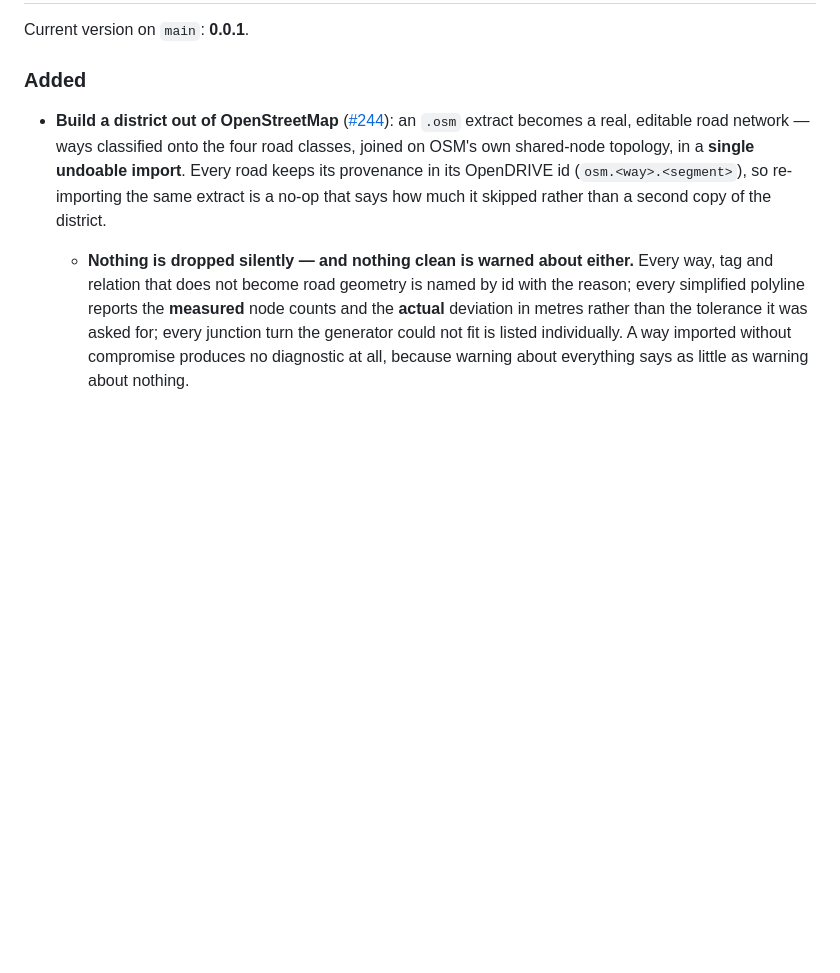
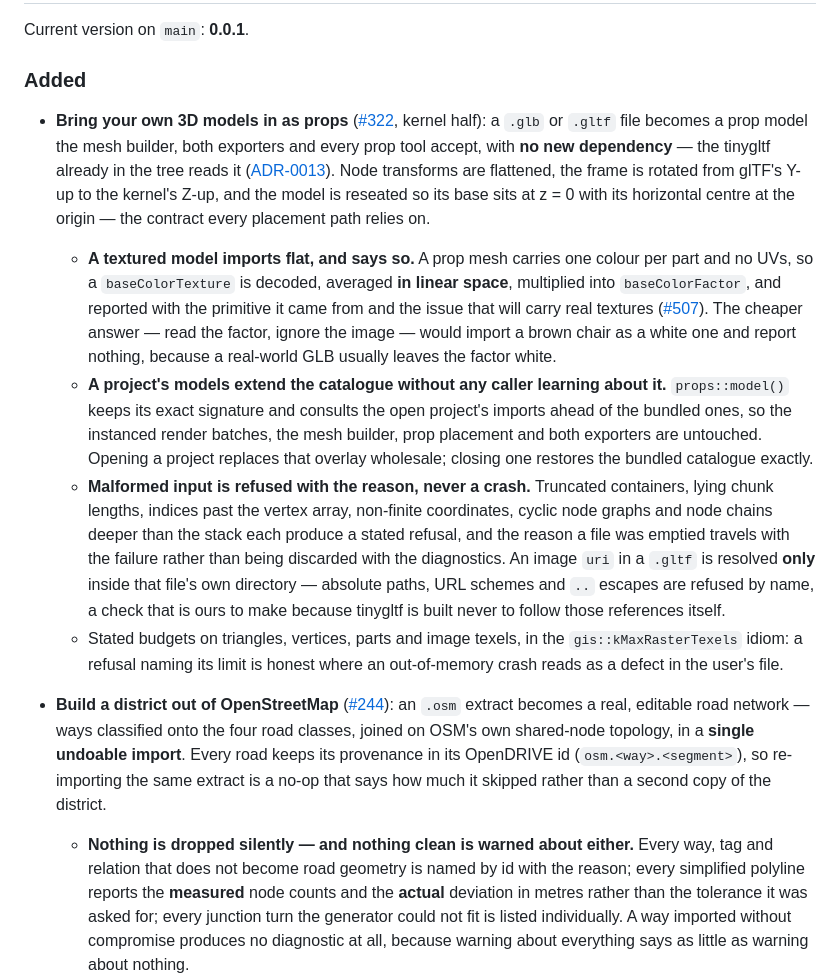
Before and after one commit to Robomous/RoadMaker, a Markdown page: CHANGELOG.md, the part around the change. GitHub-like rendering; blank space fills up the shorter version.

Commit message:
docs: record the assets module and the import decision (p6-s8) (#322)
kernel.md gains the assets/ row it never had, now that the module has a public
importer as well as generated data. CHANGELOG covers the kernel half, including
the two things a user will actually notice: a textured model imports flat and
says so, and a project's models extend the catalogue without any caller
learning about it.

```diff
--- a/CHANGELOG.md
+++ b/CHANGELOG.md
@@ -19,6 +19,38 @@ and this project adheres to [Semantic Versioning](https://semver.org/spec/v2.0.0
 Current version on `main`: **0.0.1**.
 
 ### Added
+- **Bring your own 3D models in as props** ([#322](https://github.com/Robomous/RoadMaker/issues/322),
+  kernel half): a `.glb` or `.gltf` file becomes a prop model the mesh builder,
+  both exporters and every prop tool accept, with **no new dependency** — the
+  tinygltf already in the tree reads it ([ADR-0013](docs/decisions/0013-asset-import-gltf-and-images.md)).
+  Node transforms are flattened, the frame is rotated from glTF's Y-up to the
+  kernel's Z-up, and the model is reseated so its base sits at z = 0 with its
+  horizontal centre at the origin — the contract every placement path relies on.
+  - **A textured model imports flat, and says so.** A prop mesh carries one
+    colour per part and no UVs, so a `baseColorTexture` is decoded, averaged
+    **in linear space**, multiplied into `baseColorFactor`, and reported with the
+    primitive it came from and the issue that will carry real textures
+    ([#507](https://github.com/Robomous/RoadMaker/issues/507)). The cheaper
+    answer — read the factor, ignore the image — would import a brown chair as a
+    white one and report nothing, because a real-world GLB usually leaves the
+    factor white.
+  - **A project's models extend the catalogue without any caller learning about
+    it.** `props::model()` keeps its exact signature and consults the open
+    project's imports ahead of the bundled ones, so the instanced render batches,
+    the mesh builder, prop placement and both exporters are untouched. Opening a
+    project replaces that overlay wholesale; closing one restores the bundled
+    catalogue exactly.
+  - **Malformed input is refused with the reason, never a crash.** Truncated
+    containers, lying chunk lengths, indices past the vertex array, non-finite
+    coordinates, cyclic node graphs and node chains deeper than the stack each
+    produce a stated refusal, and the reason a file was emptied travels with the
+    failure rather than being discarded with the diagnostics. An image `uri` in a
+    `.gltf` is resolved **only** inside that file's own directory — absolute
+    paths, URL schemes and `..` escapes are refused by name, a check that is ours
+    to make because tinygltf is built never to follow those references itself.
+  - Stated budgets on triangles, vertices, parts and image texels, in the
+    `gis::kMaxRasterTexels` idiom: a refusal naming its limit is honest where an
+    out-of-memory crash reads as a defect in the user's file.
 - **Build a district out of OpenStreetMap** ([#244](https://github.com/Robomous/RoadMaker/issues/244)):
   an `.osm` extract becomes a real, editable road network — ways classified
   onto the four road classes, joined on OSM's own shared-node topology, in a
```
Also changed, not shown: docs/architecture/kernel.md (+1 -0 lines).
